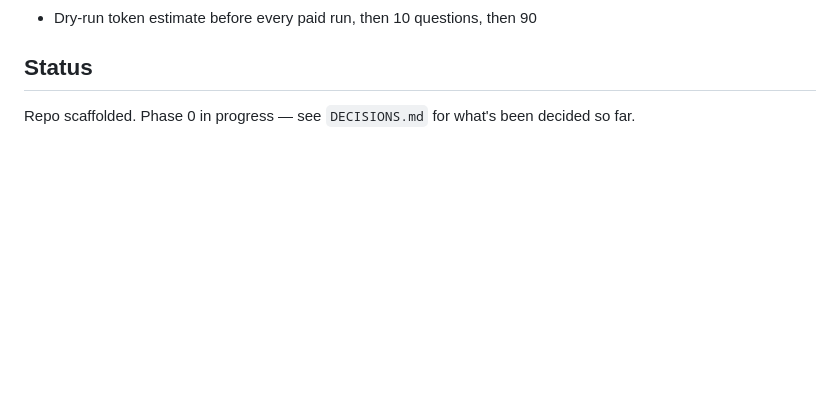
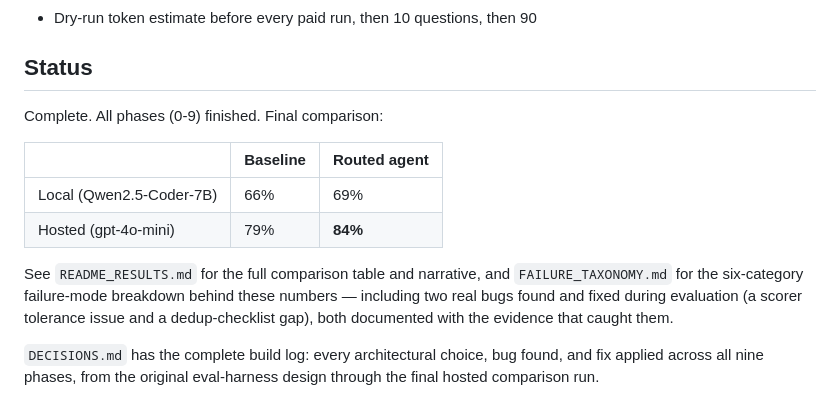
Before and after one commit to SimplyRamin/text2sql-agent-eval, a Markdown page: README.md, the part around the change. Rendered like a GitHub page; blank space fills up the shorter version.

Commit message:
README: final status update — project complete, all phases done

```diff
--- a/README.md
+++ b/README.md
@@ -83,5 +83,19 @@ get filled in when you're actually doing a Phase 7 run.
 
 ## Status
 
-Repo scaffolded. Phase 0 in progress — see `DECISIONS.md` for what's been
-decided so far.
+Complete. All phases (0-9) finished. Final comparison:
+
+| | Baseline | Routed agent |
+|---|---|---|
+| Local (Qwen2.5-Coder-7B) | 66% | 69% |
+| Hosted (gpt-4o-mini) | 79% | **84%** |
+
+See `README_RESULTS.md` for the full comparison table and narrative, and
+`FAILURE_TAXONOMY.md` for the six-category failure-mode breakdown behind
+these numbers — including two real bugs found and fixed during
+evaluation (a scorer tolerance issue and a dedup-checklist gap), both
+documented with the evidence that caught them.
+
+`DECISIONS.md` has the complete build log: every architectural choice,
+bug found, and fix applied across all nine phases, from the original
+eval-harness design through the final hosted comparison run.
```
